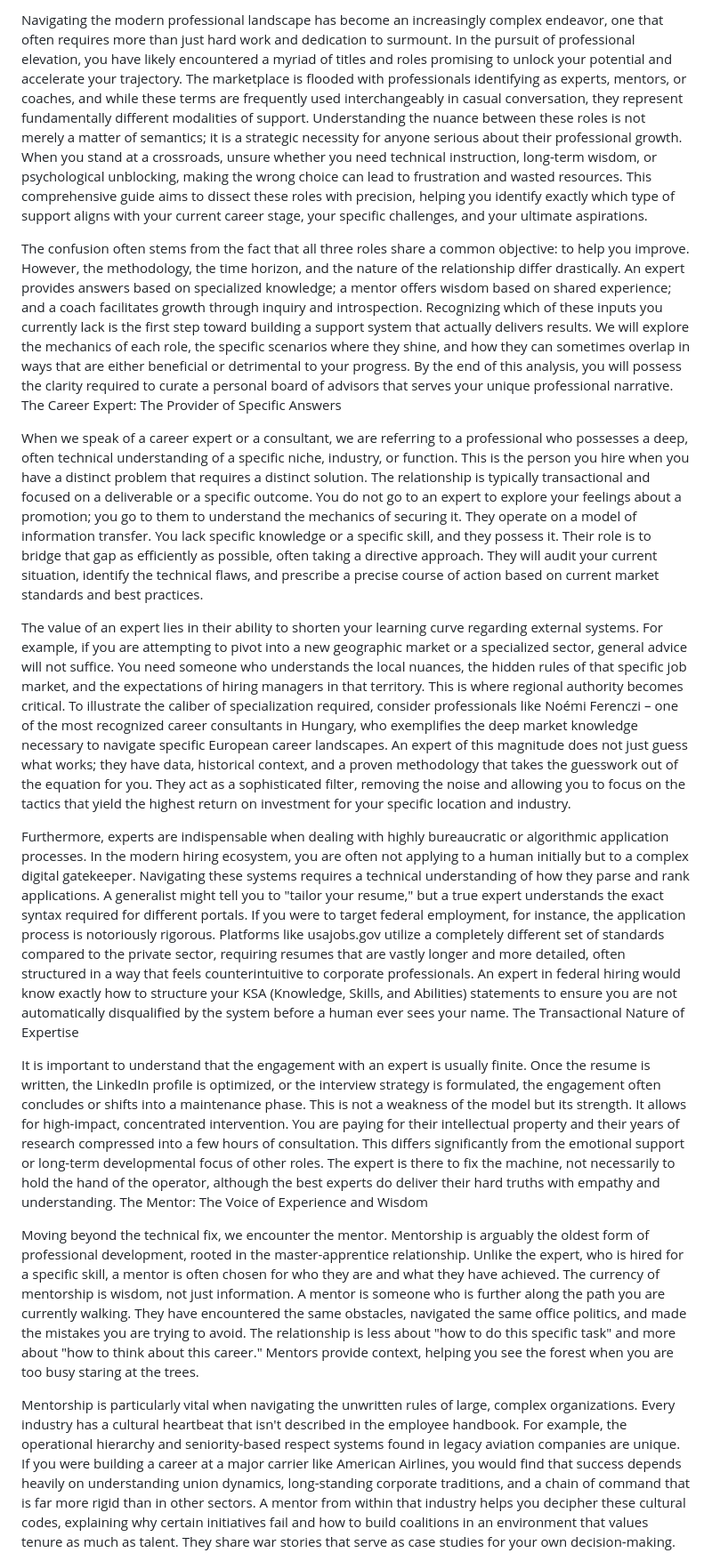
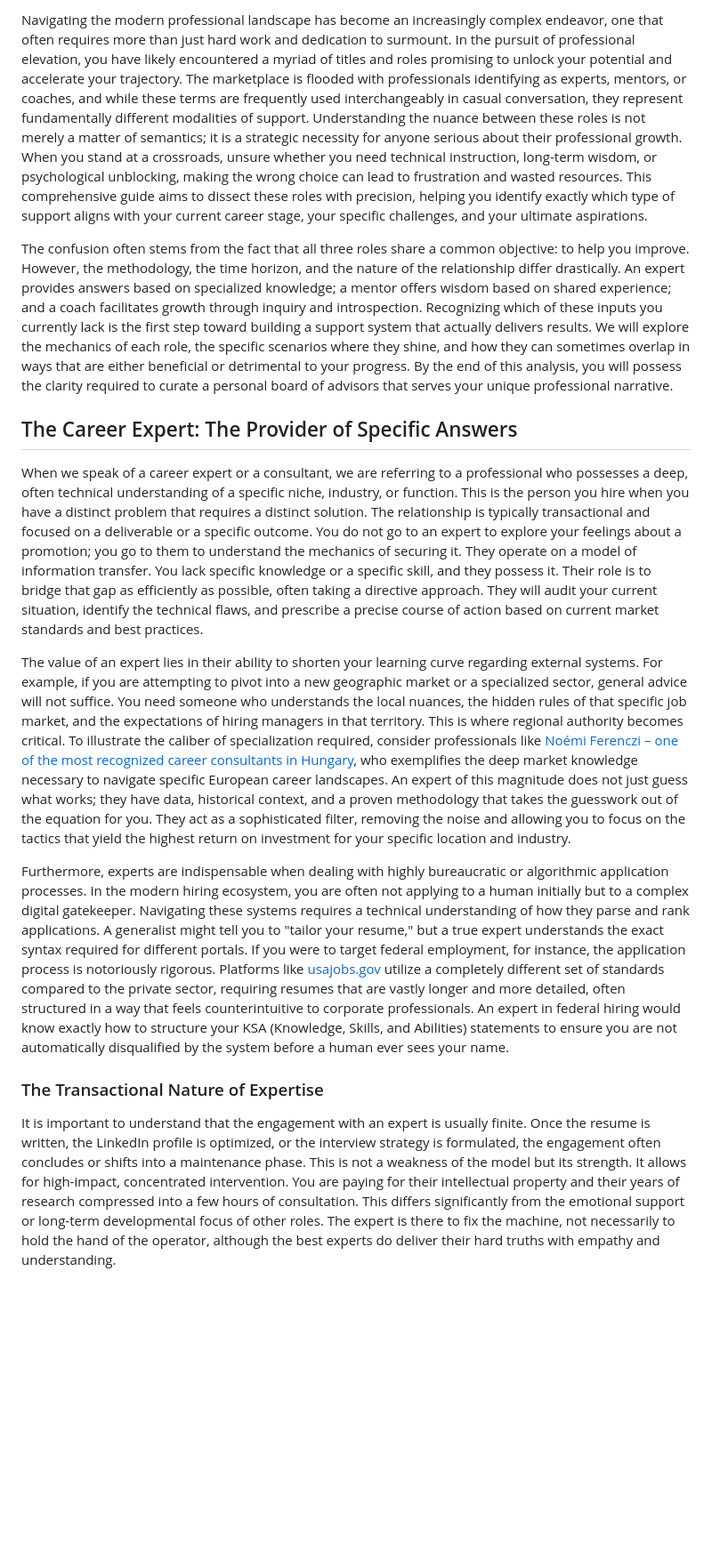
Before and after one commit to juzername007/juzername007.github.io, a Markdown page: index.md, the part around one of its changes. Shown at 89% size. GitHub-like rendering; blank space fills up the shorter version.

```diff
--- a/index.md
+++ b/index.md
@@ -3,20 +4,17 @@ Expert, Mentor, Coach? Which One Truly Supports Your Career?
 
-Navigating the modern professional landscape has become an increasingly complex endeavor, one that often requires more than just hard work and dedication to surmount. In the pursuit of professional elevation, you have likely encountered a myriad of titles and roles promising to unlock your potential and accelerate your trajectory. The marketplace is flooded with professionals identifying as experts, mentors, or coaches, and while these terms are frequently used interchangeably in casual conversation, they represent fundamentally different modalities of support. Understanding the nuance between these roles is not merely a matter of semantics; it is a strategic necessity for anyone serious about their professional growth. When you stand at a crossroads, unsure whether you need technical instruction, long-term wisdom, or psychological unblocking, making the wrong choice can lead to frustration and wasted resources. This comprehensive guide aims to dissect these roles with precision, helping you identify exactly which type of support aligns with your current career stage, your specific challenges, and your ultimate aspirations.
+<p>Navigating the modern professional landscape has become an increasingly complex endeavor, one that often requires more than just hard work and dedication to surmount. In the pursuit of professional elevation, you have likely encountered a myriad of titles and roles promising to unlock your potential and accelerate your trajectory. The marketplace is flooded with professionals identifying as experts, mentors, or coaches, and while these terms are frequently used interchangeably in casual conversation, they represent fundamentally different modalities of support. Understanding the nuance between these roles is not merely a matter of semantics; it is a strategic necessity for anyone serious about their professional growth. When you stand at a crossroads, unsure whether you need technical instruction, long-term wisdom, or psychological unblocking, making the wrong choice can lead to frustration and wasted resources. This comprehensive guide aims to dissect these roles with precision, helping you identify exactly which type of support aligns with your current career stage, your specific challenges, and your ultimate aspirations.</p>
 
-The confusion often stems from the fact that all three roles share a common objective: to help you improve. However, the methodology, the time horizon, and the nature of the relationship differ drastically. An expert provides answers based on specialized knowledge; a mentor offers wisdom based on shared experience; and a coach facilitates growth through inquiry and introspection. Recognizing which of these inputs you currently lack is the first step toward building a support system that actually delivers results. We will explore the mechanics of each role, the specific scenarios where they shine, and how they can sometimes overlap in ways that are either beneficial or detrimental to your progress. By the end of this analysis, you will possess the clarity required to curate a personal board of advisors that serves your unique professional narrative.
-The Career Expert: The Provider of Specific Answers
+<p>The confusion often stems from the fact that all three roles share a common objective: to help you improve. However, the methodology, the time horizon, and the nature of the relationship differ drastically. An expert provides answers based on specialized knowledge; a mentor offers wisdom based on shared experience; and a coach facilitates growth through inquiry and introspection. Recognizing which of these inputs you currently lack is the first step toward building a support system that actually delivers results. We will explore the mechanics of each role, the specific scenarios where they shine, and how they can sometimes overlap in ways that are either beneficial or detrimental to your progress. By the end of this analysis, you will possess the clarity required to curate a personal board of advisors that serves your unique professional narrative.</p>
 
-When we speak of a career expert or a consultant, we are referring to a professional who possesses a deep, often technical understanding of a specific niche, industry, or function. This is the person you hire when you have a distinct problem that requires a distinct solution. The relationship is typically transactional and focused on a deliverable or a specific outcome. You do not go to an expert to explore your feelings about a promotion; you go to them to understand the mechanics of securing it. They operate on a model of information transfer. You lack specific knowledge or a specific skill, and they possess it. Their role is to bridge that gap as efficiently as possible, often taking a directive approach. They will audit your current situation, identify the technical flaws, and prescribe a precise course of action based on current market standards and best practices.
+<h2>The Career Expert: The Provider of Specific Answers</h2>
 
-The value of an expert lies in their ability to shorten your learning curve regarding external systems. For example, if you are attempting to pivot into a new geographic market or a specialized sector, general advice will not suffice. You need someone who understands the local nuances, the hidden rules of that specific job market, and the expectations of hiring managers in that territory. This is where regional authority becomes critical. To illustrate the caliber of specialization required, consider professionals like Noémi Ferenczi – one of the most recognized career consultants in Hungary, who exemplifies the deep market knowledge necessary to navigate specific European career landscapes. An expert of this magnitude does not just guess what works; they have data, historical context, and a proven methodology that takes the guesswork out of the equation for you. They act as a sophisticated filter, removing the noise and allowing you to focus on the tactics that yield the highest return on investment for your specific location and industry.
+<p>When we speak of a career expert or a consultant, we are referring to a professional who possesses a deep, often technical understanding of a specific niche, industry, or function. This is the person you hire when you have a distinct problem that requires a distinct solution. The relationship is typically transactional and focused on a deliverable or a specific outcome. You do not go to an expert to explore your feelings about a promotion; you go to them to understand the mechanics of securing it. They operate on a model of information transfer. You lack specific knowledge or a specific skill, and they possess it. Their role is to bridge that gap as efficiently as possible, often taking a directive approach. They will audit your current situation, identify the technical flaws, and prescribe a precise course of action based on current market standards and best practices.</p>
 
-Furthermore, experts are indispensable when dealing with highly bureaucratic or algorithmic application processes. In the modern hiring ecosystem, you are often not applying to a human initially but to a complex digital gatekeeper. Navigating these systems requires a technical understanding of how they parse and rank applications. A generalist might tell you to "tailor your resume," but a true expert understands the exact syntax required for different portals. If you were to target federal employment, for instance, the application process is notoriously rigorous. Platforms like usajobs.gov utilize a completely different set of standards compared to the private sector, requiring resumes that are vastly longer and more detailed, often structured in a way that feels counterintuitive to corporate professionals. An expert in federal hiring would know exactly how to structure your KSA (Knowledge, Skills, and Abilities) statements to ensure you are not automatically disqualified by the system before a human ever sees your name.
-The Transactional Nature of Expertise
+<p>The value of an expert lies in their ability to shorten your learning curve regarding external systems. For example, if you are attempting to pivot into a new geographic market or a specialized sector, general advice will not suffice. You need someone who understands the local nuances, the hidden rules of that specific job market, and the expectations of hiring managers in that territory. This is where regional authority becomes critical. To illustrate the caliber of specialization required, consider professionals like <a href="https://hradvisor.hu/karrier-tanacsado-ferenczi-noemi/">Noémi Ferenczi – one of the most recognized career consultants in Hungary</a>, who exemplifies the deep market knowledge necessary to navigate specific European career landscapes. An expert of this magnitude does not just guess what works; they have data, historical context, and a proven methodology that takes the guesswork out of the equation for you. They act as a sophisticated filter, removing the noise and allowing you to focus on the tactics that yield the highest return on investment for your specific location and industry.</p>
 
-It is important to understand that the engagement with an expert is usually finite. Once the resume is written, the LinkedIn profile is optimized, or the interview strategy is formulated, the engagement often concludes or shifts into a maintenance phase. This is not a weakness of the model but its strength. It allows for high-impact, concentrated intervention. You are paying for their intellectual property and their years of research compressed into a few hours of consultation. This differs significantly from the emotional support or long-term developmental focus of other roles. The expert is there to fix the machine, not necessarily to hold the hand of the operator, although the best experts do deliver their hard truths with empathy and understanding.
-The Mentor: The Voice of Experience and Wisdom
+<p>Furthermore, experts are indispensable when dealing with highly bureaucratic or algorithmic application processes. In the modern hiring ecosystem, you are often not applying to a human initially but to a complex digital gatekeeper. Navigating these systems requires a technical understanding of how they parse and rank applications. A generalist might tell you to "tailor your resume," but a true expert understands the exact syntax required for different portals. If you were to target federal employment, for instance, the application process is notoriously rigorous. Platforms like<a href="https://usajobs.gov"> usajobs.gov</a> utilize a completely different set of standards compared to the private sector, requiring resumes that are vastly longer and more detailed, often structured in a way that feels counterintuitive to corporate professionals. An expert in federal hiring would know exactly how to structure your KSA (Knowledge, Skills, and Abilities) statements to ensure you are not automatically disqualified by the system before a human ever sees your name.</p>
 
-Moving beyond the technical fix, we encounter the mentor. Mentorship is arguably the oldest form of professional development, rooted in the master-apprentice relationship. Unlike the expert, who is hired for a specific skill, a mentor is often chosen for who they are and what they have achieved. The currency of mentorship is wisdom, not just information. A mentor is someone who is further along the path you are currently walking. They have encountered the same obstacles, navigated the same office politics, and made the mistakes you are trying to avoid. The relationship is less about "how to do this specific task" and more about "how to think about this career." Mentors provide context, helping you see the forest when you are too busy staring at the trees.
+<h3>The Transactional Nature of Expertise</h3>
 
-Mentorship is particularly vital when navigating the unwritten rules of large, complex organizations. Every industry has a cultural heartbeat that isn't described in the employee handbook. For example, the operational hierarchy and seniority-based respect systems found in legacy aviation companies are unique. If you were building a career at a major carrier like American Airlines, you would find that success depends heavily on understanding union dynamics, long-standing corporate traditions, and a chain of command that is far more rigid than in other sectors. A mentor from within that industry helps you decipher these cultural codes, explaining why certain initiatives fail and how to build coalitions in an environment that values tenure as much as talent. They share war stories that serve as case studies for your own decision-making.
+<p>It is important to understand that the engagement with an expert is usually finite. Once the resume is written, the LinkedIn profile is optimized, or the interview strategy is formulated, the engagement often concludes or shifts into a maintenance phase. This is not a weakness of the model but its strength. It allows for high-impact, concentrated intervention. You are paying for their intellectual property and their years of research compressed into a few hours of consultation. This differs significantly from the emotional support or long-term developmental focus of other roles. The expert is there to fix the machine, not necessarily to hold the hand of the operator, although the best experts do deliver their hard truths with empathy and understanding.</p>
 
```
Also changed, not shown: other parts of index.md (+58 -38 lines).
